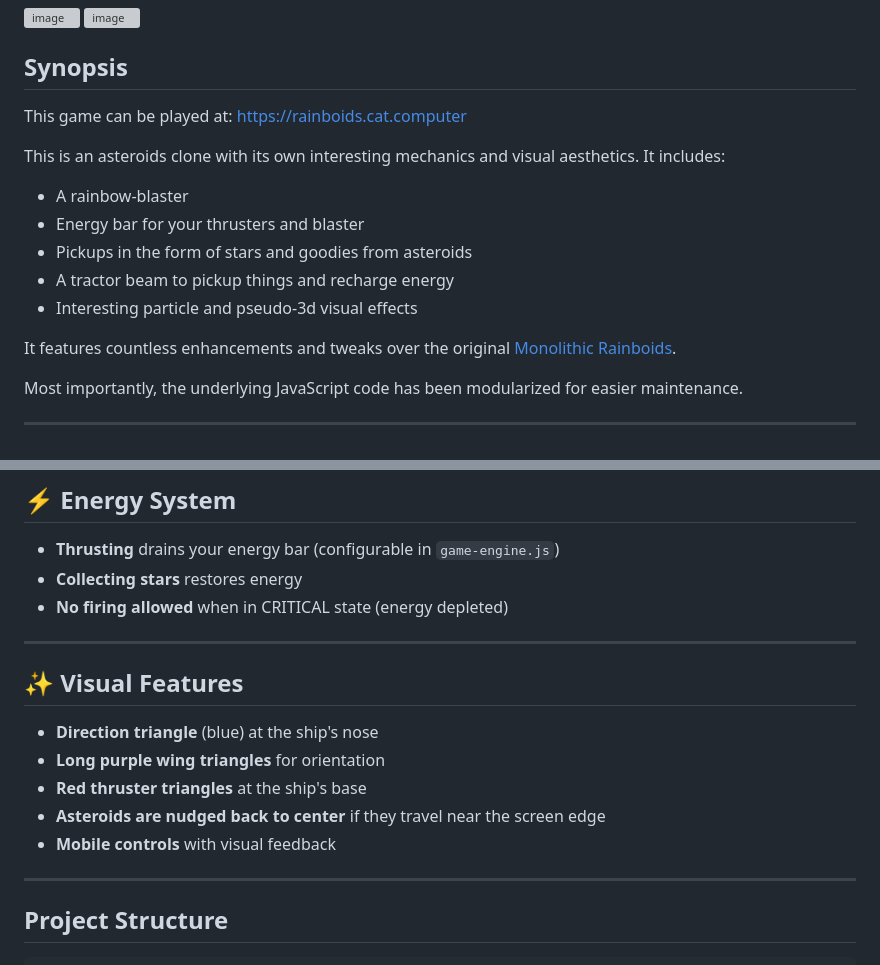
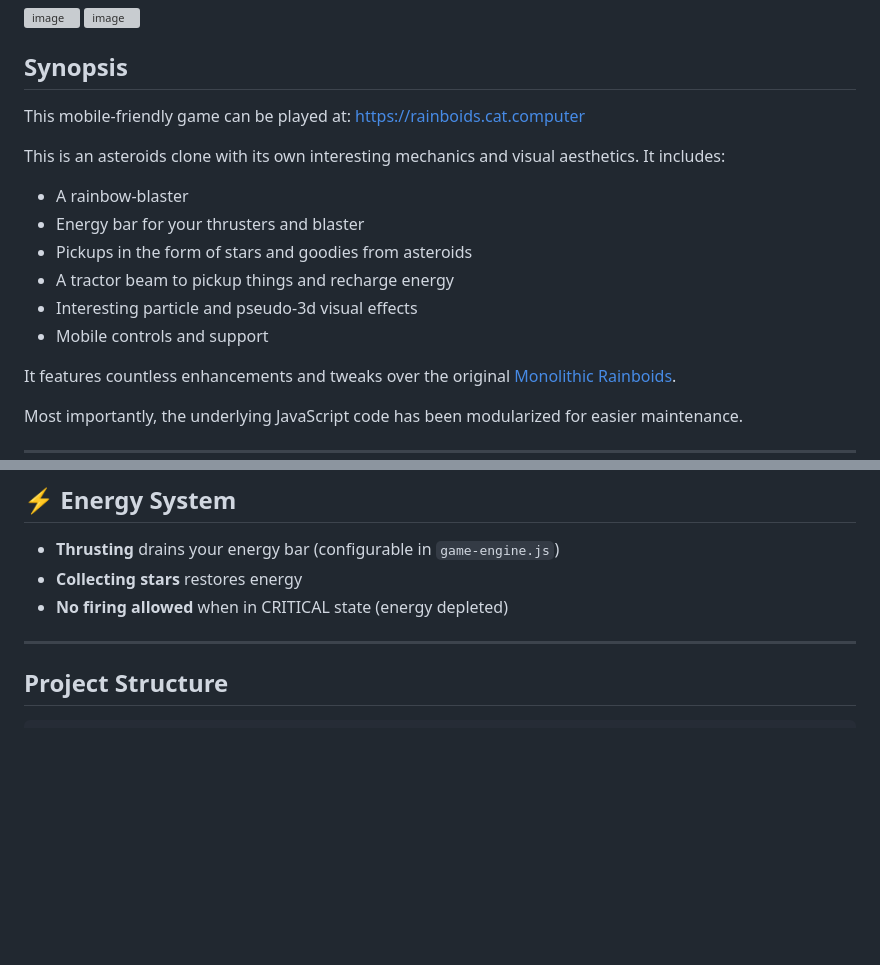
Before and after one commit to aleontiev/rainboids, a Markdown page: README.md, 2 parts joined by grey strips. Drawn GitHub-style; blank space fills up the shorter version; grey boxes are pictures that could not be loaded.

```diff
--- a/README.md
+++ b/README.md
@@ -6,7 +6,7 @@
 
 ## Synopsis
 
-This game can be played at: https://rainboids.cat.computer
+This mobile-friendly game can be played at: https://rainboids.cat.computer
 
 This is an asteroids clone with its own interesting mechanics and visual aesthetics. It includes:
 
@@ -15,6 +15,7 @@ This is an asteroids clone with its own interesting mechanics and visual aesthet
 - Pickups in the form of stars and goodies from asteroids
 - A tractor beam to pickup things and recharge energy
 - Interesting particle and pseudo-3d visual effects
+- Mobile controls and support
 
 It features countless enhancements and tweaks over the original
 [Monolithic Rainboids](https://github.com/afeique/rainboids-monolithic).
@@ -67,15 +68,6 @@ easier maintenance.
 - **Thrusting** drains your energy bar (configurable in `game-engine.js`)
 - **Collecting stars** restores energy
 - **No firing allowed** when in CRITICAL state (energy depleted)
-
----
-
-## ✨ Visual Features
-- **Direction triangle** (blue) at the ship's nose
-- **Long purple wing triangles** for orientation
-- **Red thruster triangles** at the ship's base
-- **Asteroids are nudged back to center** if they travel near the screen edge
-- **Mobile controls** with visual feedback
 
 ---
 
```
